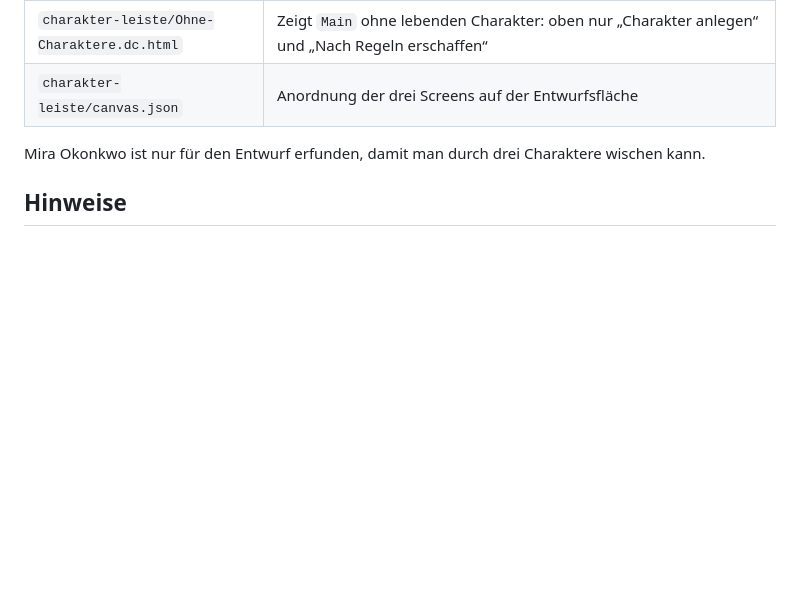
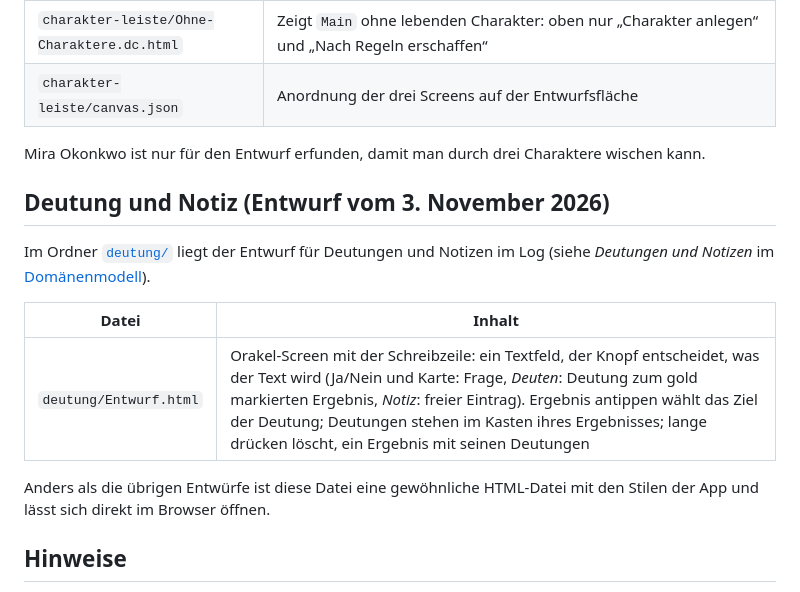
Before and after one commit to scuzzar/SRE, a Markdown page: docs/ui-entwurf/README.md, the part around the change. Drawn GitHub-style; blank space fills up the shorter version.

```diff
--- a/docs/ui-entwurf/README.md
+++ b/docs/ui-entwurf/README.md
@@ -26,6 +26,18 @@ Berechtigte).
 
 Mira Okonkwo ist nur für den Entwurf erfunden, damit man durch drei Charaktere wischen kann.
 
+## Deutung und Notiz (Entwurf vom 3. November 2026)
+
+Im Ordner [`deutung/`](deutung/) liegt der Entwurf für Deutungen und Notizen im Log (siehe
+*Deutungen und Notizen* im [Domänenmodell](../domain-model.md)).
+
+| Datei | Inhalt |
+|---|---|
+| `deutung/Entwurf.html` | Orakel-Screen mit der Schreibzeile: ein Textfeld, der Knopf entscheidet, was der Text wird (Ja/Nein und Karte: Frage, *Deuten*: Deutung zum gold markierten Ergebnis, *Notiz*: freier Eintrag). Ergebnis antippen wählt das Ziel der Deutung; Deutungen stehen im Kasten ihres Ergebnisses; lange drücken löscht, ein Ergebnis mit seinen Deutungen |
+
+Anders als die übrigen Entwürfe ist diese Datei eine gewöhnliche HTML-Datei mit den Stilen der App
+und lässt sich direkt im Browser öffnen.
+
 ## Hinweise
 
 - Die Dateien sind im *Design-Component-Format* (`.dc.html`) der Entwurfsfläche geschrieben. Sie brauchen deren Laufzeit (`support.js`) und lassen sich nicht direkt im Browser öffnen.
```
Also changed, not shown: docs/domain-model.md (+31 -1 lines), docs/domain-model.png, 2 other files.
